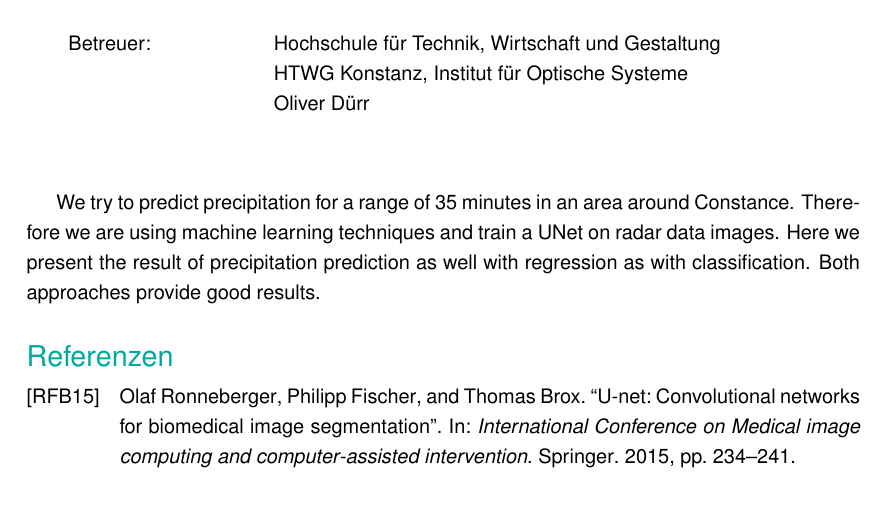
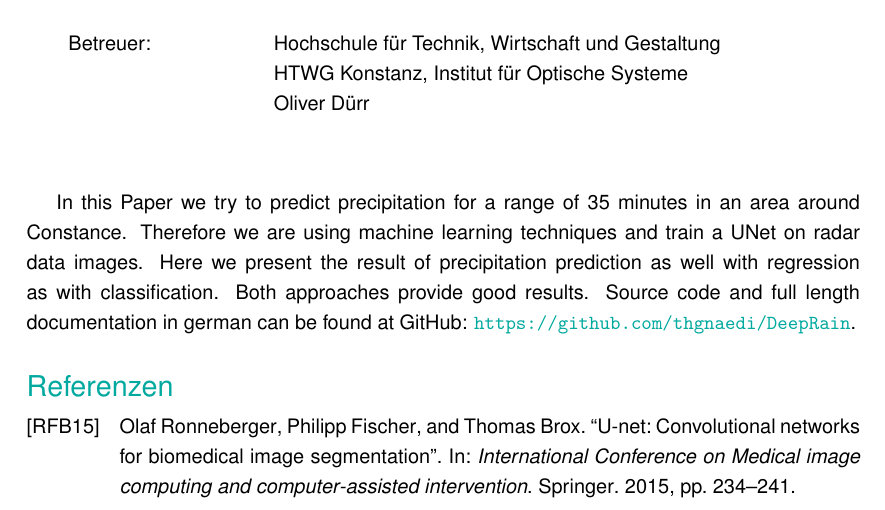
Before and after one commit to thgnaedi/DeepRain, a LaTeX document (Docs/paper/report.tex, which reads Docs/paper/extended_abstract.tex): part of page 2 of 4, cut so that both start at the same text. Compiled offline with pdfLaTeX.

Commit message:
update abstract

```diff
--- a/Docs/paper/extended_abstract.tex
+++ b/Docs/paper/extended_abstract.tex
@@ -20,10 +20,10 @@
 
 \bigskip
 
-We try to predict precipitation for a range of 35 minutes in an area around Constance.
+In this Paper we try to predict precipitation for a range of 35 minutes in an area around Constance.
 Therefore we are using machine learning techniques and train a UNet on radar data images.
 Here we present the result of precipitation prediction as well with regression as with classification.
-Both approaches provide good results.
+Both approaches provide good results. Source code and full length documentation in german can be found at GitHub: \url{https://github.com/thgnaedi/DeepRain}.
 
 
 \printbibliography[title={Referenzen}, heading=subbibliography]
```
